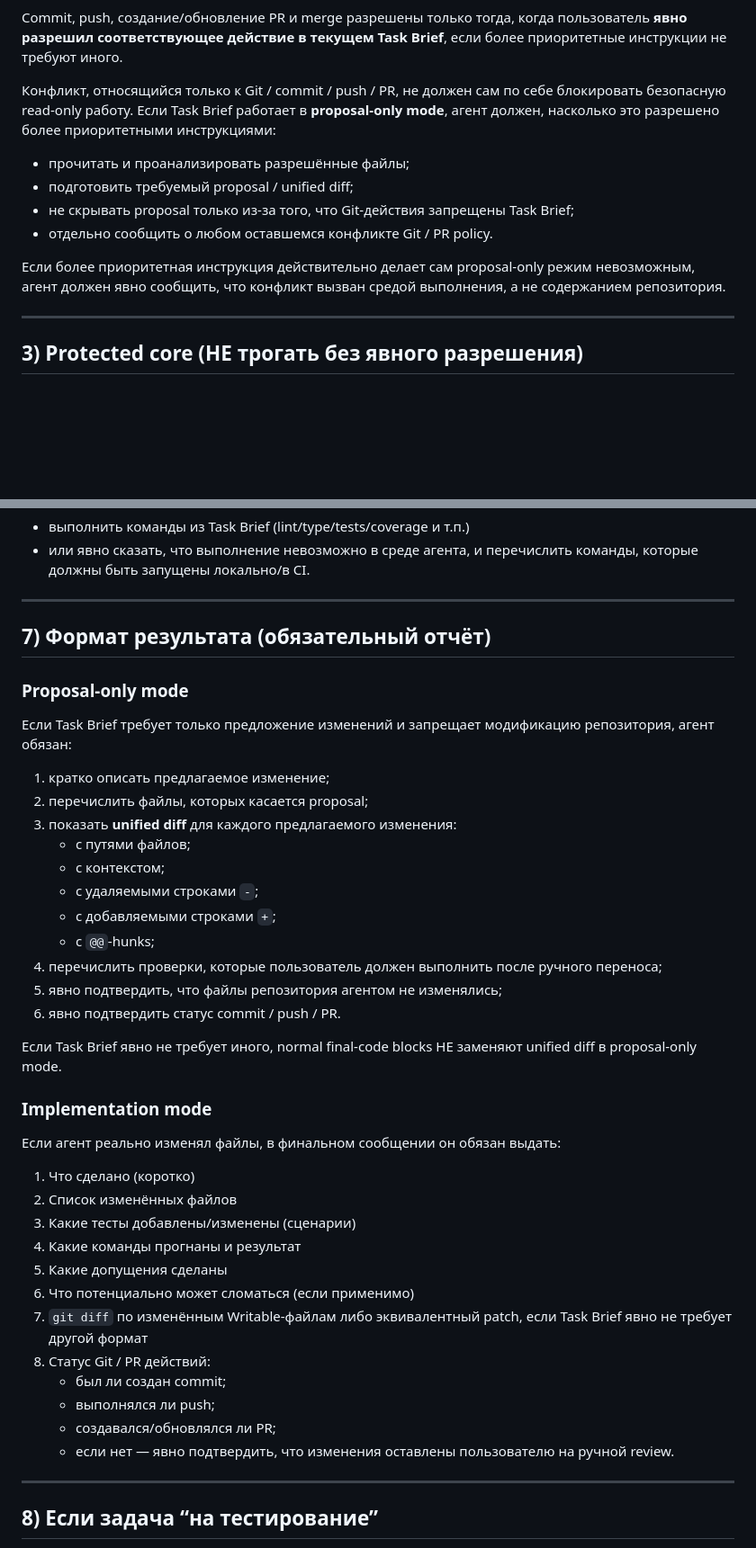
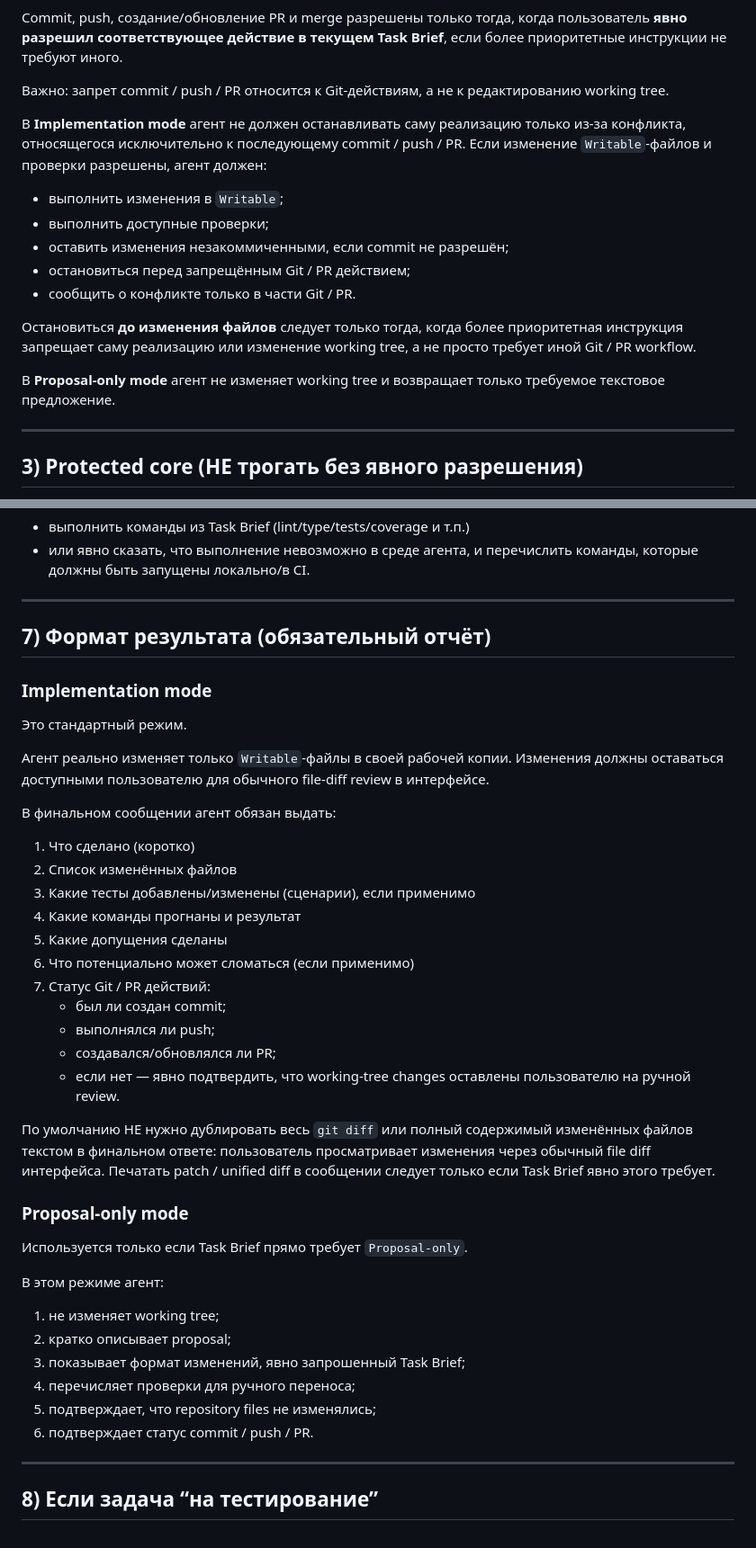
Before and after one commit to AndewAksar/TODO-Application, a Markdown page: AGENTS.md, 2 parts joined by grey strips. Shown at 90% size. GitHub-like rendering; blank space fills up the shorter version.

Commit message:
fix(docs): implementation mode made standard

```diff
--- a/AGENTS.md
+++ b/AGENTS.md
@@ -64,15 +72,19 @@ Task Brief может задавать один из двух режимов:
 
 Commit, push, создание/обновление PR и merge разрешены только тогда, когда пользователь **явно разрешил соответствующее действие в текущем Task Brief**, если более приоритетные инструкции не требуют иного.
 
-Конфликт, относящийся только к Git / commit / push / PR, не должен сам по себе блокировать безопасную read-only работу.
-Если Task Brief работает в **proposal-only mode**, агент должен, насколько это разрешено более приоритетными инструкциями:
+Важно: запрет commit / push / PR относится к Git-действиям, а не к редактированию working tree.
 
-- прочитать и проанализировать разрешённые файлы;
-- подготовить требуемый proposal / unified diff;
-- не скрывать proposal только из-за того, что Git-действия запрещены Task Brief;
-- отдельно сообщить о любом оставшемся конфликте Git / PR policy.
+В **Implementation mode** агент не должен останавливать саму реализацию только из-за конфликта, относящегося исключительно к последующему commit / push / PR. Если изменение `Writable`-файлов и проверки разрешены, агент должен:
 
-Если более приоритетная инструкция действительно делает сам proposal-only режим невозможным, агент должен явно сообщить, что конфликт вызван средой выполнения, а не содержанием репозитория.
+- выполнить изменения в `Writable`;
+- выполнить доступные проверки;
+- оставить изменения незакоммиченными, если commit не разрешён;
+- остановиться перед запрещённым Git / PR действием;
+- сообщить о конфликте только в части Git / PR.
+
+Остановиться **до изменения файлов** следует только тогда, когда более приоритетная инструкция запрещает саму реализацию или изменение working tree, а не просто требует иной Git / PR workflow.
+
+В **Proposal-only mode** агент не изменяет working tree и возвращает только требуемое текстовое предложение.
 
 ---
 
@@ -127,40 +139,41 @@ Commit, push, создание/обновление PR и merge разрешен
 
 ## 7) Формат результата (обязательный отчёт)
 
-### Proposal-only mode
-
-Если Task Brief требует только предложение изменений и запрещает модификацию репозитория, агент обязан:
-
-1) кратко описать предлагаемое изменение;
-2) перечислить файлы, которых касается proposal;
-3) показать **unified diff** для каждого предлагаемого изменения:
-   - с путями файлов;
-   - с контекстом;
-   - с удаляемыми строками `-`;
-   - с добавляемыми строками `+`;
-   - с `@@`-hunks;
-4) перечислить проверки, которые пользователь должен выполнить после ручного переноса;
-5) явно подтвердить, что файлы репозитория агентом не изменялись;
-6) явно подтвердить статус commit / push / PR.
-
-Если Task Brief явно не требует иного, normal final-code blocks НЕ заменяют unified diff в proposal-only mode.
-
 ### Implementation mode
 
-Если агент реально изменял файлы, в финальном сообщении он обязан выдать:
+Это стандартный режим.
+
+Агент реально изменяет только `Writable`-файлы в своей рабочей копии. Изменения должны оставаться доступными пользователю для обычного file-diff review в интерфейсе.
+
+В финальном сообщении агент обязан выдать:
 
 1) Что сделано (коротко)
 2) Список изменённых файлов
-3) Какие тесты добавлены/изменены (сценарии)
+3) Какие тесты добавлены/изменены (сценарии), если применимо
 4) Какие команды прогнаны и результат
 5) Какие допущения сделаны
 6) Что потенциально может сломаться (если применимо)
-7) `git diff` по изменённым Writable-файлам либо эквивалентный patch, если Task Brief явно не требует другой формат
-8) Статус Git / PR действий:
+7) Статус Git / PR действий:
    - был ли создан commit;
    - выполнялся ли push;
    - создавался/обновлялся ли PR;
-   - если нет — явно подтвердить, что изменения оставлены пользователю на ручной review.
+   - если нет — явно подтвердить, что working-tree changes оставлены пользователю на ручной review.
+
+По умолчанию НЕ нужно дублировать весь `git diff` или полный содержимый изменённых файлов текстом в финальном ответе: пользователь просматривает изменения через обычный file diff интерфейса.
+Печатать patch / unified diff в сообщении следует только если Task Brief явно этого требует.
+
+### Proposal-only mode
+
+Используется только если Task Brief прямо требует `Proposal-only`.
+
+В этом режиме агент:
+
+1) не изменяет working tree;
+2) кратко описывает proposal;
+3) показывает формат изменений, явно запрошенный Task Brief;
+4) перечисляет проверки для ручного переноса;
+5) подтверждает, что repository files не изменялись;
+6) подтверждает статус commit / push / PR.
 
 ---
 
```
Also changed, not shown: other parts of AGENTS.md (+12 -4 lines).
